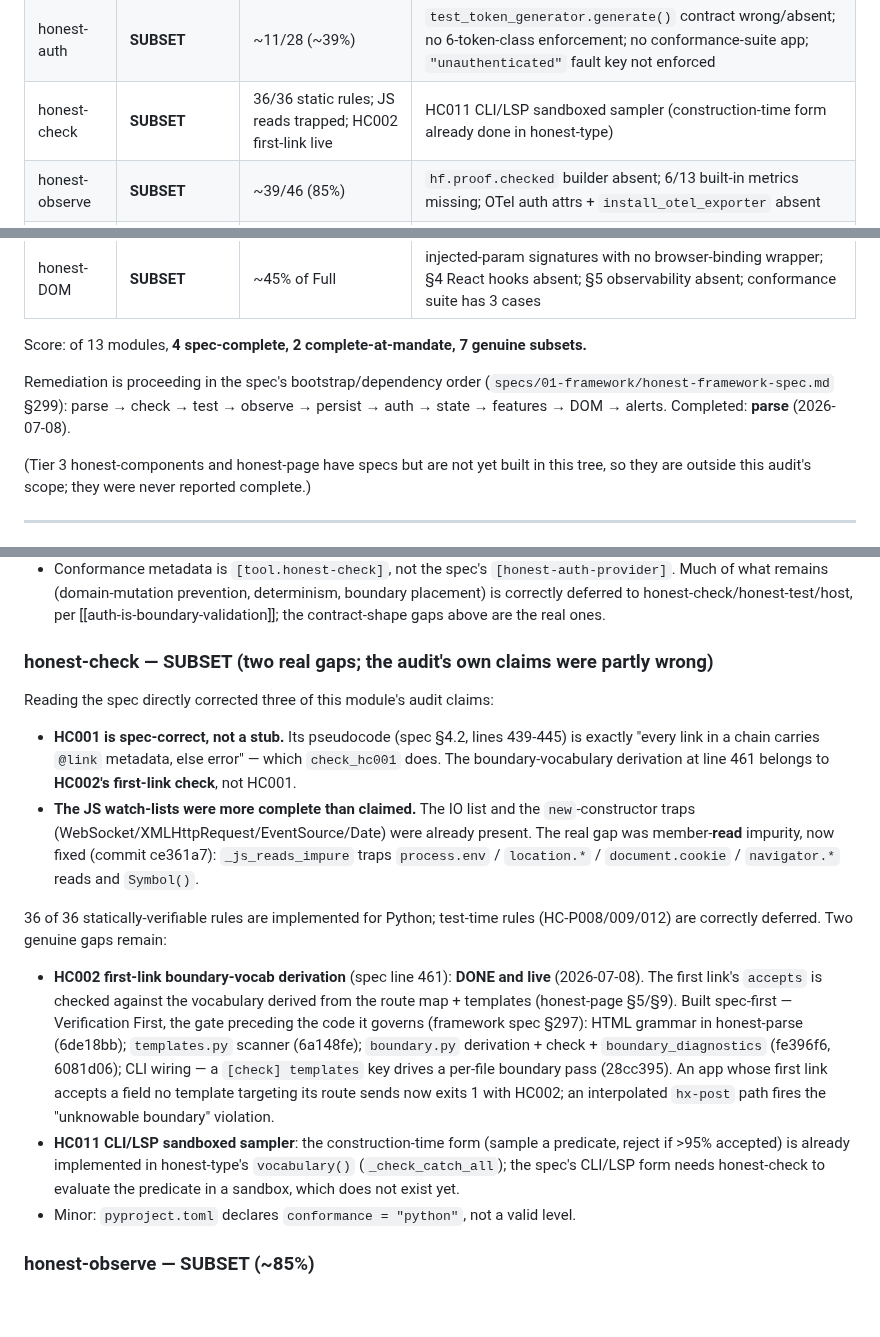
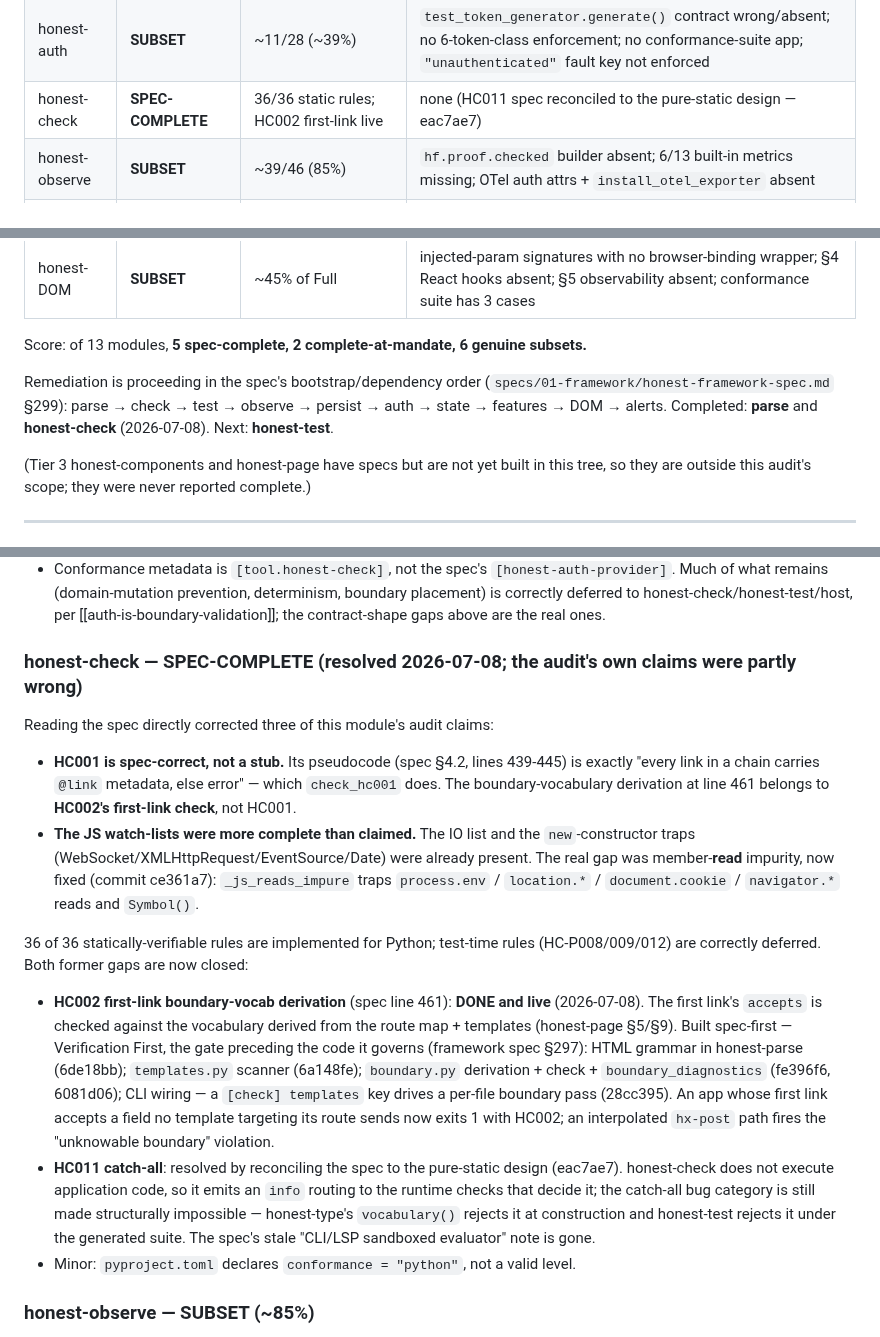
Before and after one commit to openhonest/honest-framework, a Markdown page: SPEC-CONFORMANCE-AUDIT.md, 3 parts joined by grey strips. GitHub-like rendering; blank space fills up the shorter version.

Commit message:
docs: honest-check spec-complete (5 of 13 modules); next honest-test

```diff
--- a/SPEC-CONFORMANCE-AUDIT.md
+++ b/SPEC-CONFORMANCE-AUDIT.md
@@ -68,7 +68,7 @@ Verdicts use three honest categories:
 | honest-features | **COMPLETE AT MANDATE** | 9/9 lib functions | Full/Complete need app-layer routes/CLI (spec §11 defers) |
 | honest-state | **COMPLETE AT MANDATE** | 15/18 | law+taxonomy complete; no conformance test that the §3 honest-check rules actually fire |
 | honest-auth | **SUBSET** | ~11/28 (~39%) | `test_token_generator.generate()` contract wrong/absent; no 6-token-class enforcement; no conformance-suite app; `"unauthenticated"` fault key not enforced |
-| honest-check | **SUBSET** | 36/36 static rules; JS reads trapped; HC002 first-link live | HC011 CLI/LSP sandboxed sampler (construction-time form already done in honest-type) |
+| honest-check | **SPEC-COMPLETE** | 36/36 static rules; HC002 first-link live | none (HC011 spec reconciled to the pure-static design — eac7ae7) |
 | honest-observe | **SUBSET** | ~39/46 (85%) | `hf.proof.checked` builder absent; 6/13 built-in metrics missing; OTel auth attrs + `install_otel_exporter` absent |
 | honest-test | **SUBSET** | ~65% | no runner/CLI; no BDD step scaffolding; no `io_monitor` (§4.4); HC-P009 not implemented; §6/§7 absent |
 | honest-parse | **SPEC-COMPLETE** | 7 grammars (6 source + HTML) | none (Ruby/PHP/Go/Elixir — f793594; HTML/HTMX — 6de18bb) |
@@ -76,12 +76,12 @@ Verdicts use three honest categories:
 | honest-alerts | **SUBSET** | schema/pure 100%; runtime 0% | no expiry/escalation pollers, no channel handlers, no SSE, no threshold sends — schema+validator layer only |
 | honest-DOM | **SUBSET** | ~45% of Full | injected-param signatures with no browser-binding wrapper; §4 React hooks absent; §5 observability absent; conformance suite has 3 cases |
 
-Score: of 13 modules, **4 spec-complete, 2 complete-at-mandate, 7 genuine subsets.**
+Score: of 13 modules, **5 spec-complete, 2 complete-at-mandate, 6 genuine subsets.**
 
 Remediation is proceeding in the spec's bootstrap/dependency order
 (`specs/01-framework/honest-framework-spec.md` §299): parse → check → test →
-observe → persist → auth → state → features → DOM → alerts. Completed: **parse**
-(2026-07-08).
+observe → persist → auth → state → features → DOM → alerts. Completed:
+**parse** and **honest-check** (2026-07-08). Next: **honest-test**.
 
 (Tier 3 honest-components and honest-page have specs but are not yet built in
 this tree, so they are outside this audit's scope; they were never reported
@@ -149,7 +149,7 @@ Much of what remains (domain-mutation prevention, determinism, boundary
 placement) is correctly deferred to honest-check/honest-test/host, per
 [[auth-is-boundary-validation]]; the contract-shape gaps above are the real ones.
 
-### honest-check — SUBSET (two real gaps; the audit's own claims were partly wrong)
+### honest-check — SPEC-COMPLETE (resolved 2026-07-08; the audit's own claims were partly wrong)
 Reading the spec directly corrected three of this module's audit claims:
 - **HC001 is spec-correct, not a stub.** Its pseudocode (spec §4.2, lines
   439-445) is exactly "every link in a chain carries `@link` metadata, else
@@ -162,7 +162,7 @@ Reading the spec directly corrected three of this module's audit claims:
   `document.cookie` / `navigator.*` reads and `Symbol()`.
 
 36 of 36 statically-verifiable rules are implemented for Python; test-time rules
-(HC-P008/009/012) are correctly deferred. Two genuine gaps remain:
+(HC-P008/009/012) are correctly deferred. Both former gaps are now closed:
 - **HC002 first-link boundary-vocab derivation** (spec line 461): **DONE and
   live** (2026-07-08). The first link's `accepts` is checked against the
   vocabulary derived from the route map + templates (honest-page §5/§9). Built
@@ -173,10 +173,12 @@ Reading the spec directly corrected three of this module's audit claims:
   boundary pass (28cc395). An app whose first link accepts a field no template
   targeting its route sends now exits 1 with HC002; an interpolated `hx-post`
   path fires the "unknowable boundary" violation.
-- **HC011 CLI/LSP sandboxed sampler**: the construction-time form (sample a
-  predicate, reject if >95% accepted) is already implemented in honest-type's
-  `vocabulary()` (`_check_catch_all`); the spec's CLI/LSP form needs honest-check
-  to evaluate the predicate in a sandbox, which does not exist yet.
+- **HC011 catch-all**: resolved by reconciling the spec to the pure-static design
+  (eac7ae7). honest-check does not execute application code, so it emits an `info`
+  routing to the runtime checks that decide it; the catch-all bug category is
+  still made structurally impossible — honest-type's `vocabulary()` rejects it at
+  construction and honest-test rejects it under the generated suite. The spec's
+  stale "CLI/LSP sandboxed evaluator" note is gone.
 - Minor: `pyproject.toml` declares `conformance = "python"`, not a valid level.
 
 ### honest-observe — SUBSET (~85%)
```
